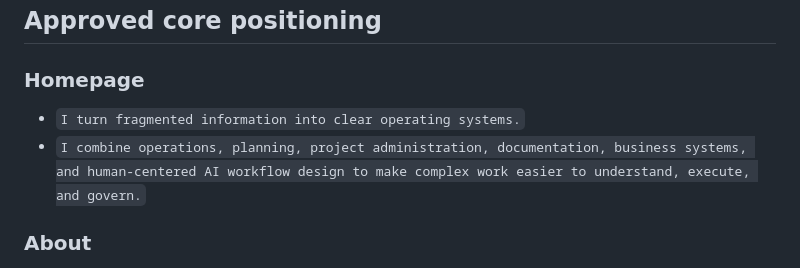
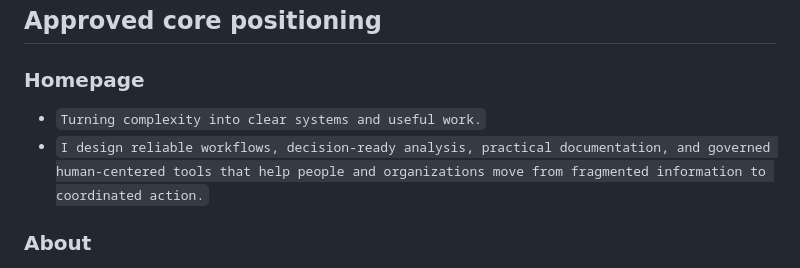
Before and after one commit to motyaali/motyaali-portfolio, a Markdown page: docs/PUBLIC_COPY_AND_CLAIMS_CONTROL.md, the part around the change. Drawn GitHub-style.

Commit message:
Align claims guide with canonical homepage copy

```diff
--- a/docs/PUBLIC_COPY_AND_CLAIMS_CONTROL.md
+++ b/docs/PUBLIC_COPY_AND_CLAIMS_CONTROL.md
@@ -26,8 +26,8 @@ The operating rule is simple:
 
 ### Homepage
 
-- `I turn fragmented information into clear operating systems.`
-- `I combine operations, planning, project administration, documentation, business systems, and human-centered AI workflow design to make complex work easier to understand, execute, and govern.`
+- `Turning complexity into clear systems and useful work.`
+- `I design reliable workflows, decision-ready analysis, practical documentation, and governed human-centered tools that help people and organizations move from fragmented information to coordinated action.`
 
 ### About
 
```
